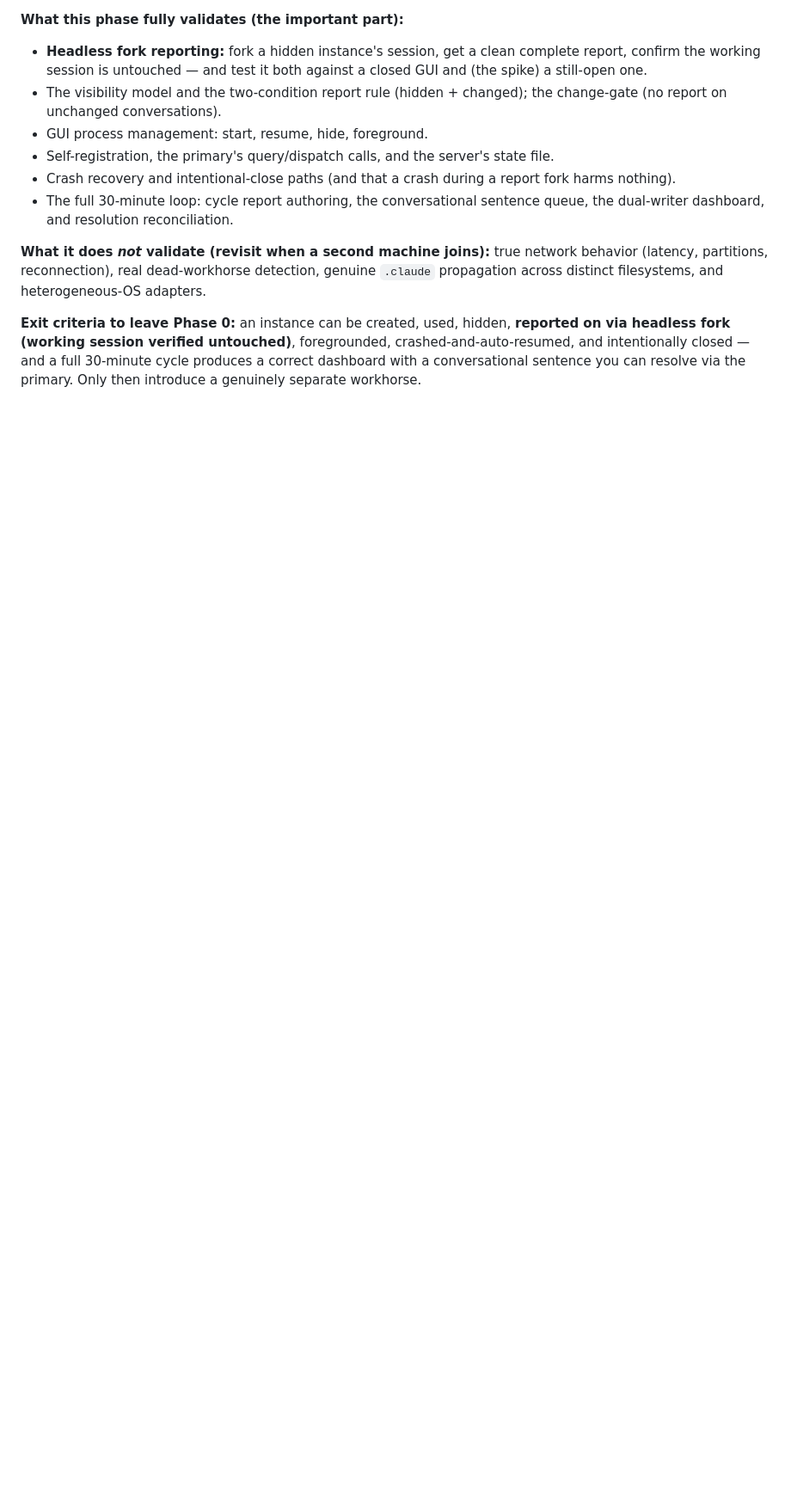
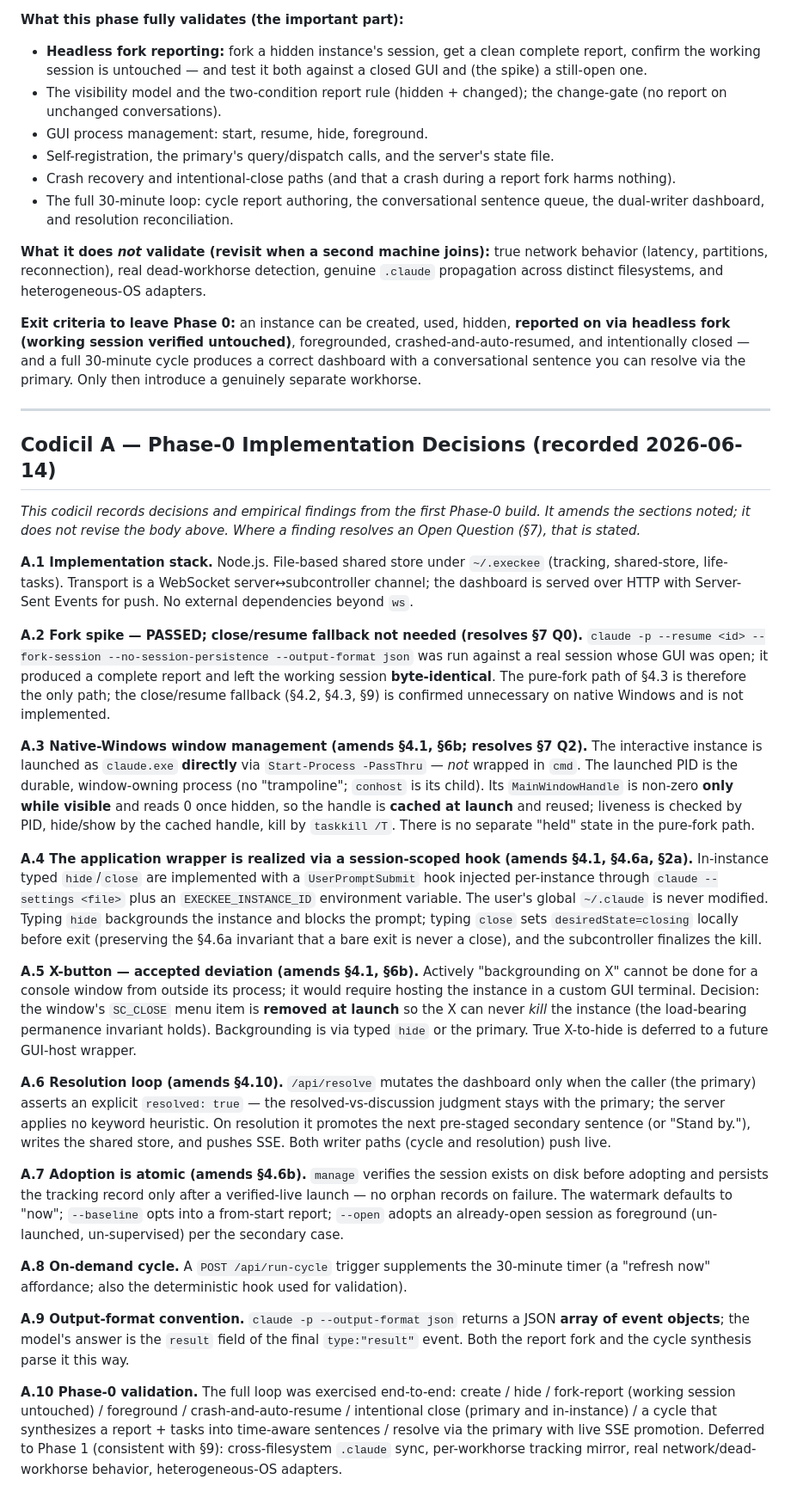
Before and after one commit to cc-wr/Execkee, a Markdown page: claude-life-manager-architecture.md, the part around the change. Shown at 86% size. Drawn GitHub-style; blank space fills up the shorter version.

Commit message:
Add Codicil A: Phase-0 implementation decisions
Records the decisions and empirical findings from the first Phase-0 build
as an addendum after section 9 (body unchanged): implementation stack, fork
spike result, native-Windows window management, the hook-based application
wrapper, the X-button deviation, the resolution loop, atomic adoption, the
on-demand cycle trigger, the output-format convention, and Phase-0
validation status.

```diff
--- a/claude-life-manager-architecture.md
+++ b/claude-life-manager-architecture.md
@@ -445,3 +445,29 @@ Before any real cross-machine setup, run **both roles on the same machine** —
 **What it does *not* validate (revisit when a second machine joins):** true network behavior (latency, partitions, reconnection), real dead-workhorse detection, genuine `.claude` propagation across distinct filesystems, and heterogeneous-OS adapters.
 
 **Exit criteria to leave Phase 0:** an instance can be created, used, hidden, **reported on via headless fork (working session verified untouched)**, foregrounded, crashed-and-auto-resumed, and intentionally closed — and a full 30-minute cycle produces a correct dashboard with a conversational sentence you can resolve via the primary. Only then introduce a genuinely separate workhorse.
+
+---
+
+## Codicil A — Phase-0 Implementation Decisions (recorded 2026-06-14)
+
+*This codicil records decisions and empirical findings from the first Phase-0 build. It amends the sections noted; it does not revise the body above. Where a finding resolves an Open Question (§7), that is stated.*
+
+**A.1 Implementation stack.** Node.js. File-based shared store under `~/.execkee` (tracking, shared-store, life-tasks). Transport is a WebSocket server↔subcontroller channel; the dashboard is served over HTTP with Server-Sent Events for push. No external dependencies beyond `ws`.
+
+**A.2 Fork spike — PASSED; close/resume fallback not needed (resolves §7 Q0).** `claude -p --resume <id> --fork-session --no-session-persistence --output-format json` was run against a real session whose GUI was open; it produced a complete report and left the working session **byte-identical**. The pure-fork path of §4.3 is therefore the only path; the close/resume fallback (§4.2, §4.3, §9) is confirmed unnecessary on native Windows and is not implemented.
+
+**A.3 Native-Windows window management (amends §4.1, §6b; resolves §7 Q2).** The interactive instance is launched as `claude.exe` **directly** via `Start-Process -PassThru` — *not* wrapped in `cmd`. The launched PID is the durable, window-owning process (no "trampoline"; `conhost` is its child). Its `MainWindowHandle` is non-zero **only while visible** and reads 0 once hidden, so the handle is **cached at launch** and reused; liveness is checked by PID, hide/show by the cached handle, kill by `taskkill /T`. There is no separate "held" state in the pure-fork path.
+
+**A.4 The application wrapper is realized via a session-scoped hook (amends §4.1, §4.6a, §2a).** In-instance typed `hide`/`close` are implemented with a `UserPromptSubmit` hook injected per-instance through `claude --settings <file>` plus an `EXECKEE_INSTANCE_ID` environment variable. The user's global `~/.claude` is never modified. Typing `hide` backgrounds the instance and blocks the prompt; typing `close` sets `desiredState=closing` locally before exit (preserving the §4.6a invariant that a bare exit is never a close), and the subcontroller finalizes the kill.
+
+**A.5 X-button — accepted deviation (amends §4.1, §6b).** Actively "backgrounding on X" cannot be done for a console window from outside its process; it would require hosting the instance in a custom GUI terminal. Decision: the window's `SC_CLOSE` menu item is **removed at launch** so the X can never *kill* the instance (the load-bearing permanence invariant holds). Backgrounding is via typed `hide` or the primary. True X-to-hide is deferred to a future GUI-host wrapper.
+
+**A.6 Resolution loop (amends §4.10).** `/api/resolve` mutates the dashboard only when the caller (the primary) asserts an explicit `resolved: true` — the resolved-vs-discussion judgment stays with the primary; the server applies no keyword heuristic. On resolution it promotes the next pre-staged secondary sentence (or "Stand by."), writes the shared store, and pushes SSE. Both writer paths (cycle and resolution) push live.
+
+**A.7 Adoption is atomic (amends §4.6b).** `manage` verifies the session exists on disk before adopting and persists the tracking record only after a verified-live launch — no orphan records on failure. The watermark defaults to "now"; `--baseline` opts into a from-start report; `--open` adopts an already-open session as foreground (un-launched, un-supervised) per the secondary case.
+
+**A.8 On-demand cycle.** A `POST /api/run-cycle` trigger supplements the 30-minute timer (a "refresh now" affordance; also the deterministic hook used for validation).
+
+**A.9 Output-format convention.** `claude -p --output-format json` returns a JSON **array of event objects**; the model's answer is the `result` field of the final `type:"result"` event. Both the report fork and the cycle synthesis parse it this way.
+
+**A.10 Phase-0 validation.** The full loop was exercised end-to-end: create / hide / fork-report (working session untouched) / foreground / crash-and-auto-resume / intentional close (primary and in-instance) / a cycle that synthesizes a report + tasks into time-aware sentences / resolve via the primary with live SSE promotion. Deferred to Phase 1 (consistent with §9): cross-filesystem `.claude` sync, per-workhorse tracking mirror, real network/dead-workhorse behavior, heterogeneous-OS adapters.
```
